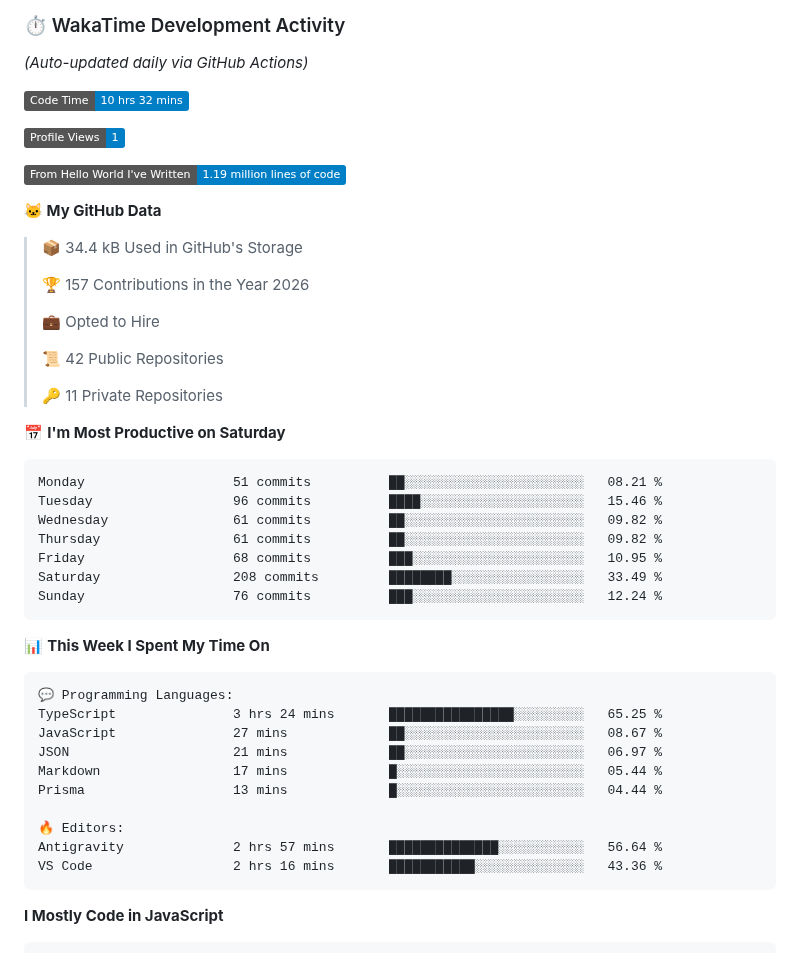
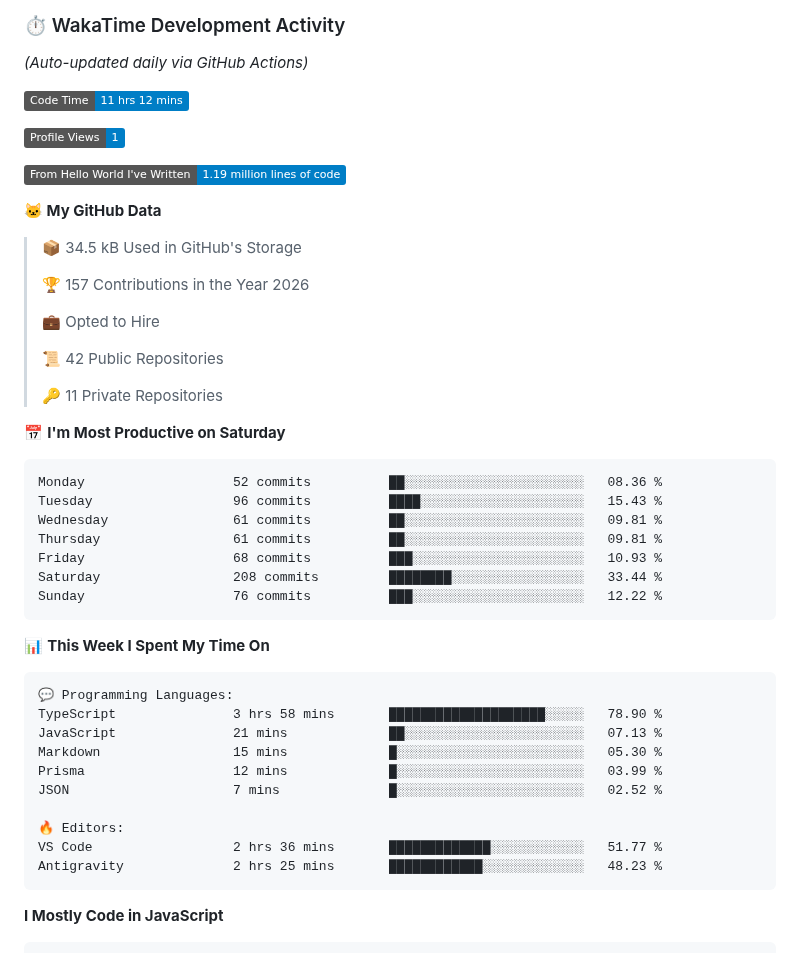
Before and after one commit to Vimlesh-Kumar/Vimlesh-Kumar, a Markdown page: README.md, the part around one of its changes. GitHub-like rendering; badges without logos.

Commit message:
Updated with Dev Metrics

````diff
--- a/README.md
+++ b/README.md
@@ -148,7 +148,7 @@ graph TD
 _(Auto-updated daily via GitHub Actions)_
 
 <!--START_SECTION:waka-->
-![Code Time](http://img.shields.io/badge/Code%20Time-10%20hrs%2032%20mins-blue?style=flat)
+![Code Time](http://img.shields.io/badge/Code%20Time-11%20hrs%2012%20mins-blue?style=flat)
 
 ![Profile Views](http://img.shields.io/badge/Profile%20Views-1-blue?style=flat)
 
@@ -156,7 +156,7 @@ _(Auto-updated daily via GitHub Actions)_
 
 **🐱 My GitHub Data**
 
-> 📦 34.4 kB Used in GitHub's Storage
+> 📦 34.5 kB Used in GitHub's Storage
  >
 > 🏆 157 Contributions in the Year 2026
  >
@@ -169,13 +169,13 @@ _(Auto-updated daily via GitHub Actions)_
 📅 **I'm Most Productive on Saturday**
 
 ```text
-Monday                   51 commits          ██░░░░░░░░░░░░░░░░░░░░░░░   08.21 %
-Tuesday                  96 commits          ████░░░░░░░░░░░░░░░░░░░░░   15.46 %
-Wednesday                61 commits          ██░░░░░░░░░░░░░░░░░░░░░░░   09.82 %
-Thursday                 61 commits          ██░░░░░░░░░░░░░░░░░░░░░░░   09.82 %
-Friday                   68 commits          ███░░░░░░░░░░░░░░░░░░░░░░   10.95 %
-Saturday                 208 commits         ████████░░░░░░░░░░░░░░░░░   33.49 %
-Sunday                   76 commits          ███░░░░░░░░░░░░░░░░░░░░░░   12.24 %
+Monday                   52 commits          ██░░░░░░░░░░░░░░░░░░░░░░░   08.36 %
+Tuesday                  96 commits          ████░░░░░░░░░░░░░░░░░░░░░   15.43 %
+Wednesday                61 commits          ██░░░░░░░░░░░░░░░░░░░░░░░   09.81 %
+Thursday                 61 commits          ██░░░░░░░░░░░░░░░░░░░░░░░   09.81 %
+Friday                   68 commits          ███░░░░░░░░░░░░░░░░░░░░░░   10.93 %
+Saturday                 208 commits         ████████░░░░░░░░░░░░░░░░░   33.44 %
+Sunday                   76 commits          ███░░░░░░░░░░░░░░░░░░░░░░   12.22 %
 ```
 
 
@@ -183,15 +183,15 @@ Sunday                   76 commits          ███░░░░░░░░
 
 ```text
 💬 Programming Languages:
-TypeScript               3 hrs 24 mins       ████████████████░░░░░░░░░   65.25 %
-JavaScript               27 mins             ██░░░░░░░░░░░░░░░░░░░░░░░   08.67 %
-JSON                     21 mins             ██░░░░░░░░░░░░░░░░░░░░░░░   06.97 %
-Markdown                 17 mins             █░░░░░░░░░░░░░░░░░░░░░░░░   05.44 %
-Prisma                   13 mins             █░░░░░░░░░░░░░░░░░░░░░░░░   04.44 %
+TypeScript               3 hrs 58 mins       ████████████████████░░░░░   78.90 %
+JavaScript               21 mins             ██░░░░░░░░░░░░░░░░░░░░░░░   07.13 %
+Markdown                 15 mins             █░░░░░░░░░░░░░░░░░░░░░░░░   05.30 %
+Prisma                   12 mins             █░░░░░░░░░░░░░░░░░░░░░░░░   03.99 %
+JSON                     7 mins              █░░░░░░░░░░░░░░░░░░░░░░░░   02.52 %
 
 🔥 Editors:
-Antigravity              2 hrs 57 mins       ██████████████░░░░░░░░░░░   56.64 %
-VS Code                  2 hrs 16 mins       ███████████░░░░░░░░░░░░░░   43.36 %
+VS Code                  2 hrs 36 mins       █████████████░░░░░░░░░░░░   51.77 %
+Antigravity              2 hrs 25 mins       ████████████░░░░░░░░░░░░░   48.23 %
 ```
 
 **I Mostly Code in JavaScript**
````
Also changed, not shown: other parts of README.md (+1 -1 lines), assets/bar_graph.png.
